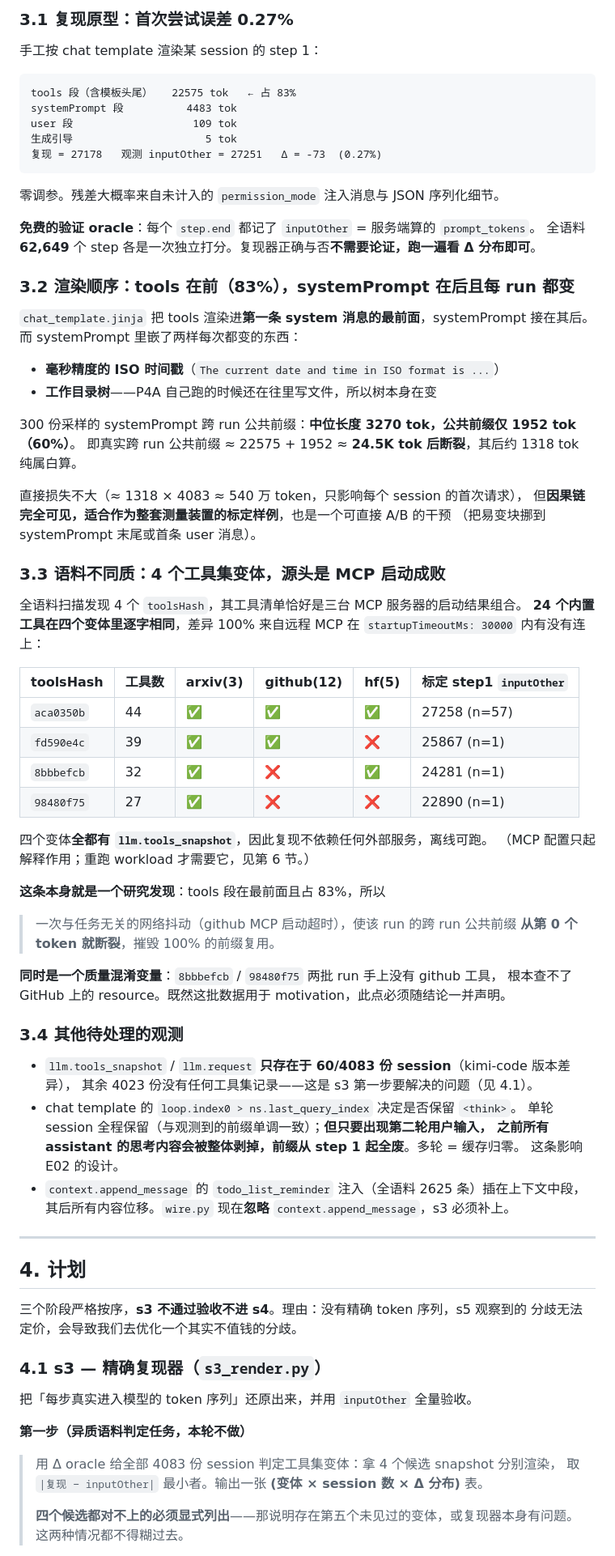
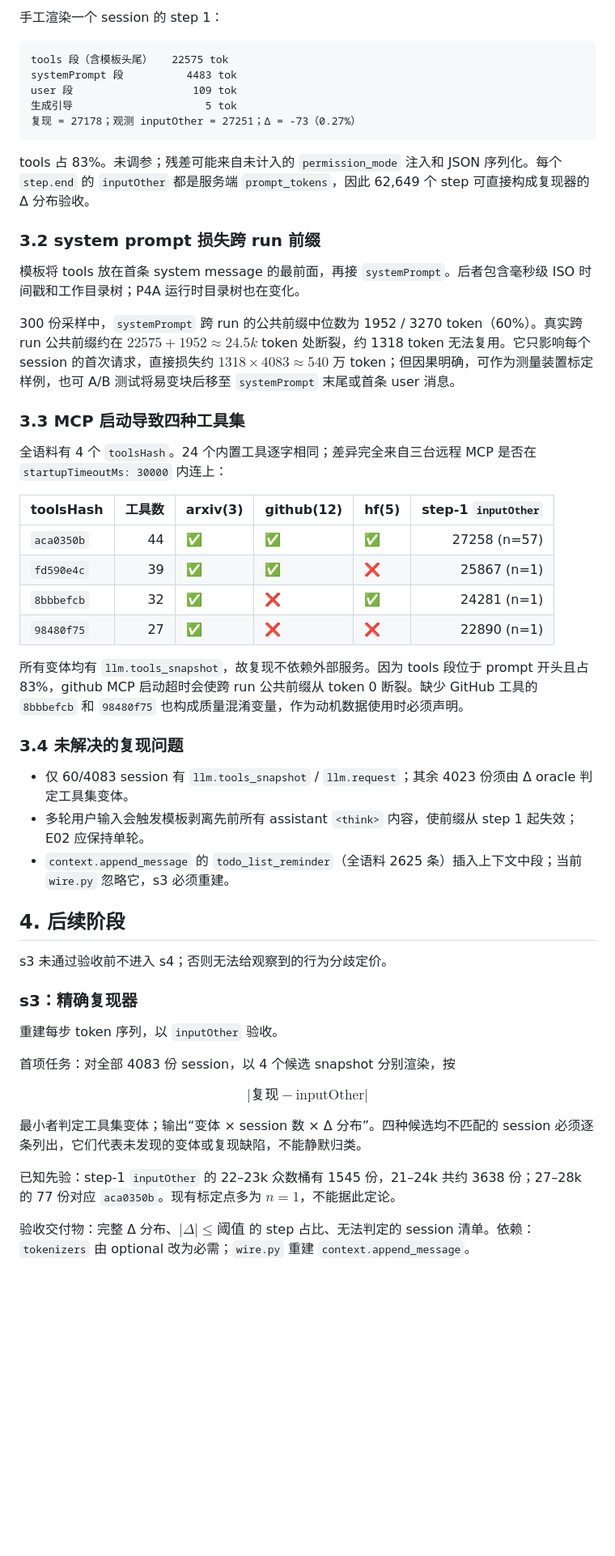
Before and after one commit to ArcadiaLin/CachePlan, a Markdown page: docs/experiments/e01-p4a-trajectory.md, the part around one of its changes. Shown at 81% size. Drawn GitHub-style; blank space fills up the shorter version.

````diff
--- a/docs/experiments/e01-p4a-trajectory.md
+++ b/docs/experiments/e01-p4a-trajectory.md
@@ -141,86 +104,58 @@ README 原先记载 s3 只能做**代理指标**，理由是「工具 schema 不
 
-### 3.1 复现原型：首次尝试误差 0.27%
-
-手工按 chat template 渲染某 session 的 step 1：
+手工渲染一个 session 的 step 1：
 
 ```
-tools 段（含模板头尾）   22575 tok   ← 占 83%
+tools 段（含模板头尾）   22575 tok
 systemPrompt 段          4483 tok
 user 段                   109 tok
 生成引导                     5 tok
-复现 = 27178   观测 inputOther = 27251   Δ = -73  (0.27%)
+复现 = 27178；观测 inputOther = 27251；Δ = -73（0.27%）
 ```
 
-零调参。残差大概率来自未计入的 `permission_mode` 注入消息与 JSON 序列化细节。
+tools 占 83%。未调参；残差可能来自未计入的 `permission_mode` 注入和 JSON 序列化。每个 `step.end` 的 `inputOther` 都是服务端 `prompt_tokens`，因此 62,649 个 step 可直接构成复现器的 Δ 分布验收。
 
-**免费的验证 oracle**：每个 `step.end` 都记了 `inputOther` = 服务端算的 `prompt_tokens`。
-全语料 **62,649** 个 step 各是一次独立打分。复现器正确与否**不需要论证，跑一遍看 Δ 分布即可**。
+### 3.2 system prompt 损失跨 run 前缀
 
-### 3.2 渲染顺序：tools 在前（83%），systemPrompt 在后且**每 run 都变**
+模板将 tools 放在首条 system message 的最前面，再接 `systemPrompt`。后者包含毫秒级 ISO 时间戳和工作目录树；P4A 运行时目录树也在变化。
 
-`chat_template.jinja` 把 tools 渲染进**第一条 system 消息的最前面**，systemPrompt 接在其后。
-而 systemPrompt 里嵌了两样每次都变的东西：
+300 份采样中，`systemPrompt` 跨 run 的公共前缀中位数为 1952 / 3270 token（60%）。真实跨 run 公共前缀约在 $22575+1952\approx24.5k$ token 处断裂，约 1318 token 无法复用。它只影响每个 session 的首次请求，直接损失约 $1318\times4083\approx540$ 万 token；但因果明确，可作为测量装置标定样例，也可 A/B 测试将易变块后移至 `systemPrompt` 末尾或首条 user 消息。
 
-- **毫秒精度的 ISO 时间戳**（`The current date and time in ISO format is ...`）
-- **工作目录树**——P4A 自己跑的时候还在往里写文件，所以树本身在变
+### 3.3 MCP 启动导致四种工具集
 
-300 份采样的 systemPrompt 跨 run 公共前缀：**中位长度 3270 tok，公共前缀仅 1952 tok（60%）**。
-即真实跨 run 公共前缀 ≈ 22575 + 1952 ≈ **24.5K tok 后断裂**，其后约 1318 tok 纯属白算。
+全语料有 4 个 `toolsHash`。24 个内置工具逐字相同；差异完全来自三台远程 MCP 是否在 `startupTimeoutMs: 30000` 内连上：
 
-直接损失不大（≈ 1318 × 4083 ≈ 540 万 token，只影响每个 session 的首次请求），
-但**因果链完全可见，适合作为整套测量装置的标定样例**，也是一个可直接 A/B 的干预
-（把易变块挪到 systemPrompt 末尾或首条 user 消息）。
-
-### 3.3 语料**不同质**：4 个工具集变体，源头是 MCP 启动成败
-
-全语料扫描发现 4 个 `toolsHash`，其工具清单恰好是三台 MCP 服务器的启动结果组合。
-**24 个内置工具在四个变体里逐字相同**，差异 100% 来自远程 MCP 在
-`startupTimeoutMs: 30000` 内有没有连上：
-
-| toolsHash | 工具数 | arxiv(3) | github(12) | hf(5) | 标定 step1 `inputOther` |
-|---|---|---|---|---|---|
+| toolsHash | 工具数 | arxiv(3) | github(12) | hf(5) | step-1 `inputOther` |
+|---|---:|---|---|---|---:|
 | `aca0350b` | 44 | ✅ | ✅ | ✅ | 27258 (n=57) |
 | `fd590e4c` | 39 | ✅ | ✅ | ❌ | 25867 (n=1) |
 | `8bbbefcb` | 32 | ✅ | ❌ | ✅ | 24281 (n=1) |
 | `98480f75` | 27 | ✅ | ❌ | ❌ | 22890 (n=1) |
 
-四个变体**全都有 `llm.tools_snapshot`**，因此复现不依赖任何外部服务，离线可跑。
-（MCP 配置只起解释作用；重跑 workload 才需要它，见第 6 节。）
+所有变体均有 `llm.tools_snapshot`，故复现不依赖外部服务。因为 tools 段位于 prompt 开头且占 83%，github MCP 启动超时会使跨 run 公共前缀从 token 0 断裂。缺少 GitHub 工具的 `8bbbefcb` 和 `98480f75` 也构成质量混淆变量，作为动机数据使用时必须声明。
 
-**这条本身就是一个研究发现**：tools 段在最前面且占 83%，所以
-> 一次与任务无关的网络抖动（github MCP 启动超时），使该 run 的跨 run 公共前缀
-> **从第 0 个 token 就断裂**，摧毁 100% 的前缀复用。
+### 3.4 未解决的复现问题
 
-**同时是一个质量混淆变量**：`8bbbefcb` / `98480f75` 两批 run 手上没有 github 工具，
-根本查不了 GitHub 上的 resource。既然这批数据用于 motivation，此点必须随结论一并声明。
+- 仅 60/4083 session 有 `llm.tools_snapshot` / `llm.request`；其余 4023 份须由 Δ oracle 判定工具集变体。
+- 多轮用户输入会触发模板剥离先前所有 assistant `<think>` 内容，使前缀从 step 1 起失效；E02 应保持单轮。
+- `context.append_message` 的 `todo_list_reminder`（全语料 2625 条）插入上下文中段；当前 `wire.py` 忽略它，s3 必须重建。
 
-### 3.4 其他待处理的观测
+## 4. 后续阶段
 
-- `llm.tools_snapshot` / `llm.request` **只存在于 60/4083 份 session**（kimi-code 版本差异），
-  其余 4023 份没有任何工具集记录——这是 s3 第一步要解决的问题（见 4.1）。
-- chat template 的 `loop.index0 > ns.last_query_index` 决定是否保留 `<think>`。
-  单轮 session 全程保留（与观测到的前缀单调一致）；**但只要出现第二轮用户输入，
-  之前所有 assistant 的思考内容会被整体剥掉，前缀从 step 1 起全废**。多轮 = 缓存归零。
-  这条影响 E02 的设计。
-- `context.append_message` 的 `todo_list_reminder` 注入（全语料 2625 条）插在上下文中段，
-  其后所有内容位移。`wire.py` 现在**忽略** `context.append_message`，s3 必须补上。
+s3 未通过验收前不进入 s4；否则无法给观察到的行为分歧定价。
 
----
+### s3：精确复现器
 
-## 4. 计划
+重建每步 token 序列，以 `inputOther` 验收。
 
-三个阶段严格按序，**s3 不通过验收不进 s4**。理由：没有精确 token 序列，s5 观察到的
-分歧无法定价，会导致我们去优化一个其实不值钱的分歧。
+首项任务：对全部 4083 份 session，以 4 个候选 snapshot 分别渲染，按
 
-### 4.1 s3 — 精确复现器（`s3_render.py`）
+$$
+\lvert \text{复现} - \text{inputOther} \rvert
+$$
 
-把「每步真实进入模型的 token 序列」还原出来，并用 `inputOther` 全量验收。
+最小者判定工具集变体；输出“变体 × session 数 × Δ 分布”。四种候选均不匹配的 session 必须逐条列出，它们代表未发现的变体或复现缺陷，不能静默归类。
 
-**第一步（异质语料判定任务，本轮不做）**
+已知先验：step-1 `inputOther` 的 22–23k 众数桶有 1545 份，21–24k 共约 3638 份；27–28k 的 77 份对应 `aca0350b`。现有标定点多为 $n=1$，不能据此定论。
 
-> 用 Δ oracle 给全部 4083 份 session 判定工具集变体：拿 4 个候选 snapshot 分别渲染，
-> 取 `|复现 − inputOther|` 最小者。输出一张 **(变体 × session 数 × Δ 分布)** 表。
->
-> **四个候选都对不上的必须显式列出**——那说明存在第五个未见过的变体，或复现器本身有问题。
-> 这两种情况都不得糊过去。
+验收交付物：完整 Δ 分布、$\lvert\Delta\rvert\le\text{阈值}$ 的 step 占比、无法判定的 session 清单。依赖：`tokenizers` 由 optional 改为必需；`wire.py` 重建 `context.append_message`。
 
````
Also changed, not shown: other parts of docs/experiments/e01-p4a-trajectory.md (+81 -146 lines).
